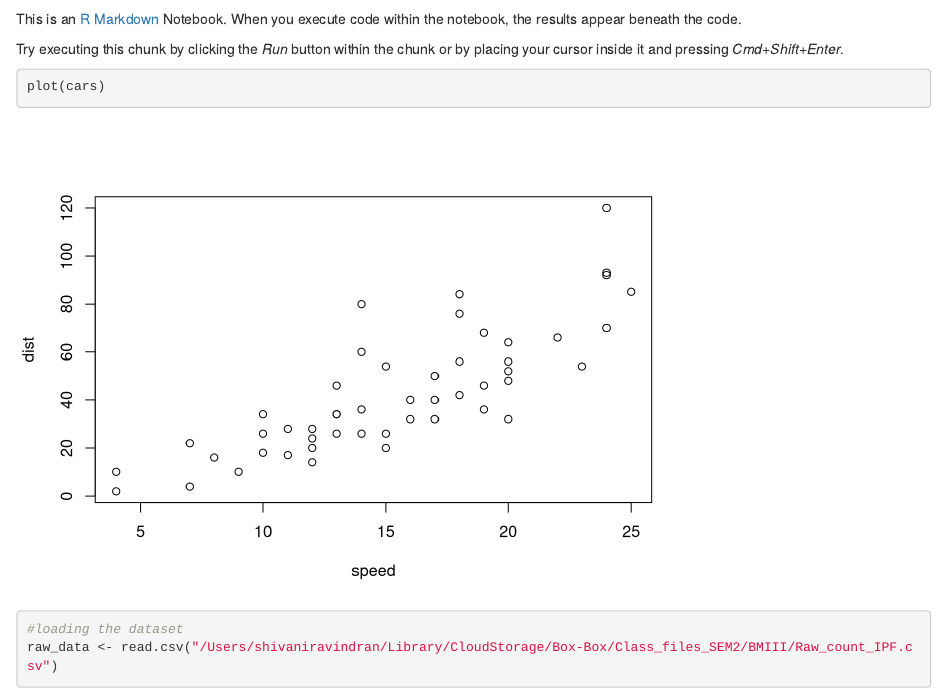
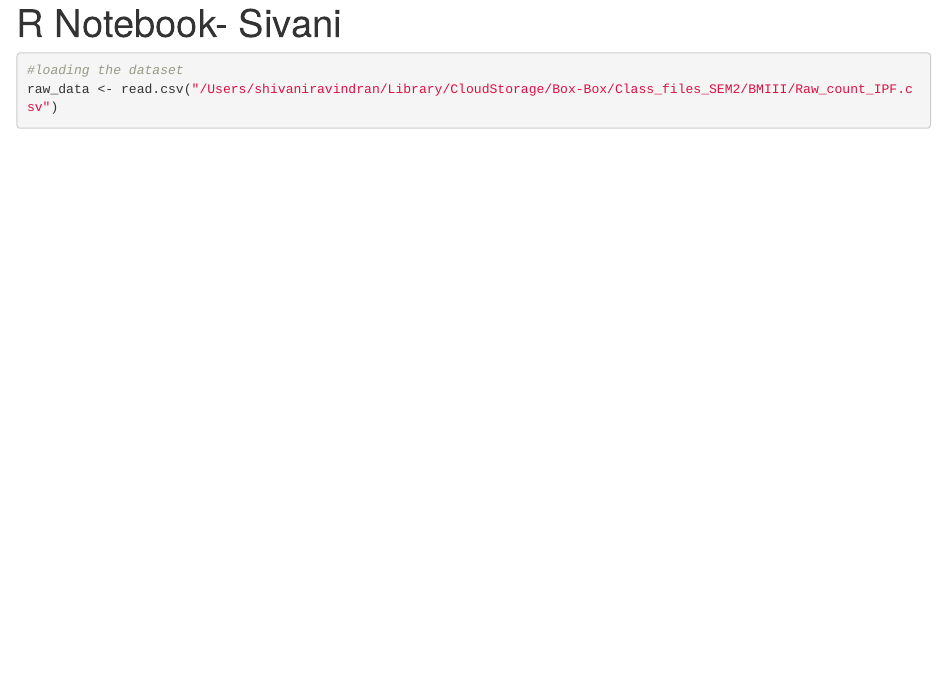
Before and after one commit to Sivani2499/Projects, an R Markdown document (DGE_analysis_MP_enrichment.Rmd): the page in a window 1100 px wide, from 60 px down before the commit and from 20 px down after it. Rendered offline with R 4.5, knitr and Pandoc, with nearby package versions; some code elsewhere in the file could not run offline.

Commit message:
Update DGE_analysis_MP_enrichment.Rmd

````diff
--- a/DGE_analysis_MP_enrichment.Rmd
+++ b/DGE_analysis_MP_enrichment.Rmd
@@ -1,15 +1,7 @@
 ---
-title: "R Notebook"
+title: "R Notebook- Sivani"
 output: html_notebook
 ---
-
-This is an [R Markdown](http://rmarkdown.rstudio.com) Notebook. When you execute code within the notebook, the results appear beneath the code.
-
-Try executing this chunk by clicking the *Run* button within the chunk or by placing your cursor inside it and pressing *Cmd+Shift+Enter*.
-
-```{r}
-plot(cars)
-```
 
 
 ```{r}
````
Also changed, not shown: DGE_analysis_MP_enrichment.Rmd (16 more changed lines).
